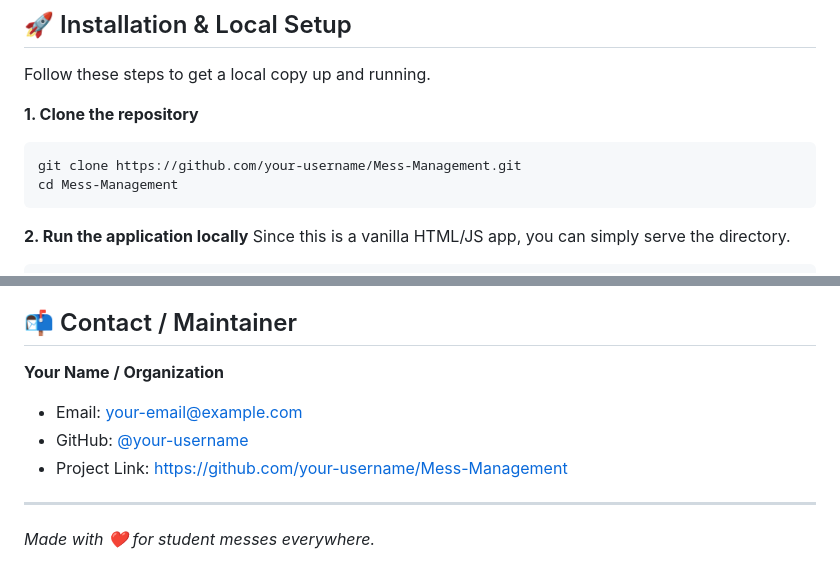
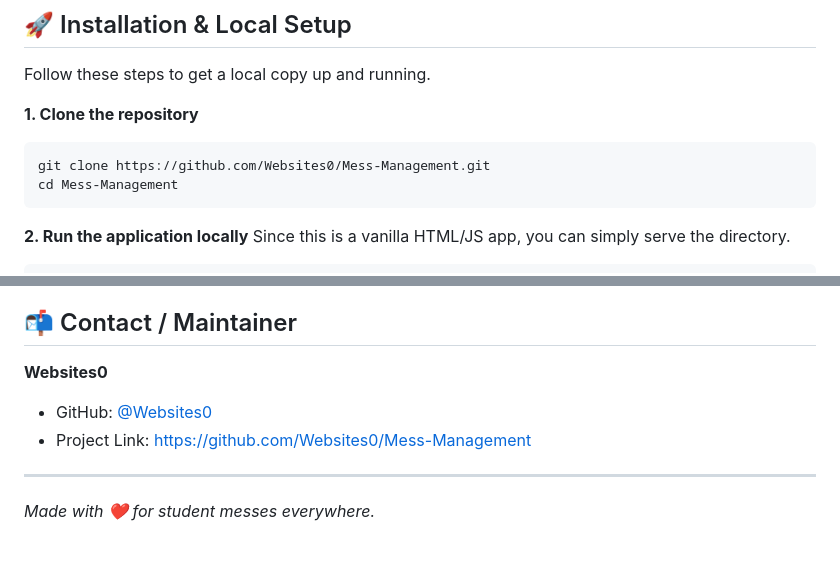
Before and after one commit to Websites0/Mess-Management, a Markdown page: README.md, 2 parts joined by grey strips. Rendered like a GitHub page.

Commit message:
docs: Update README.md with Github username
Co-authored-by: Websites0 <217662364+Websites0@users.noreply.github.com>

````diff
--- a/README.md
+++ b/README.md
@@ -64,7 +64,7 @@ Follow these steps to get a local copy up and running.
 
 **1. Clone the repository**
 ```bash
-git clone https://github.com/your-username/Mess-Management.git
+git clone https://github.com/Websites0/Mess-Management.git
 cd Mess-Management
 ```
 
@@ -139,10 +139,9 @@ Distributed under the MIT License. See `LICENSE` for more information. *(If a li
 
 ## 📬 Contact / Maintainer
 
-**Your Name / Organization**
-- Email: [your-email@example.com](mailto:your-email@example.com)
-- GitHub: [@your-username](https://github.com/your-username)
-- Project Link: [https://github.com/your-username/Mess-Management](https://github.com/your-username/Mess-Management)
+**Websites0**
+- GitHub: [@Websites0](https://github.com/Websites0)
+- Project Link: [https://github.com/Websites0/Mess-Management](https://github.com/Websites0/Mess-Management)
 
 ---
 *Made with ❤️ for student messes everywhere.*
````
